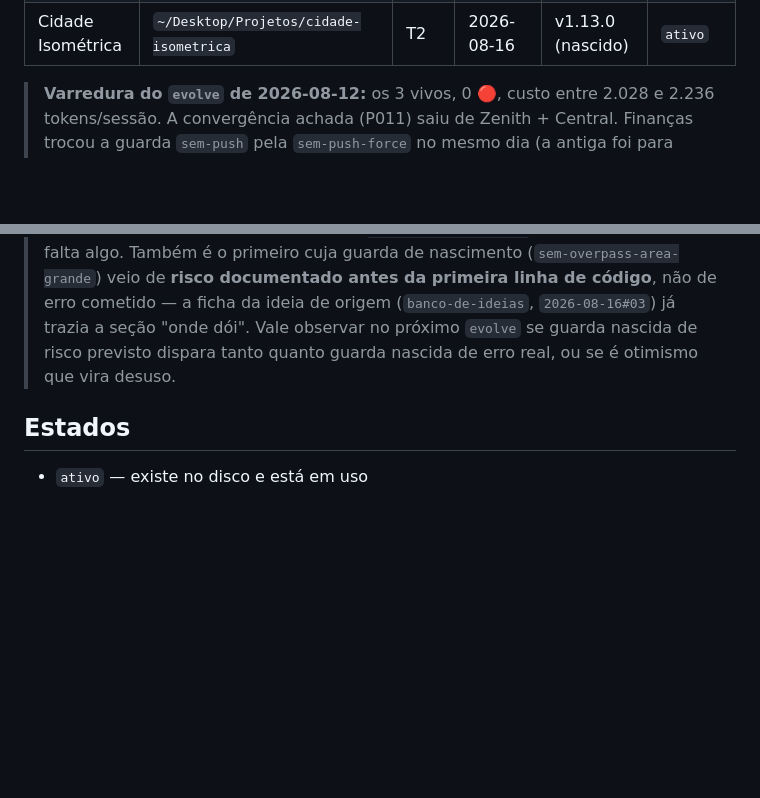
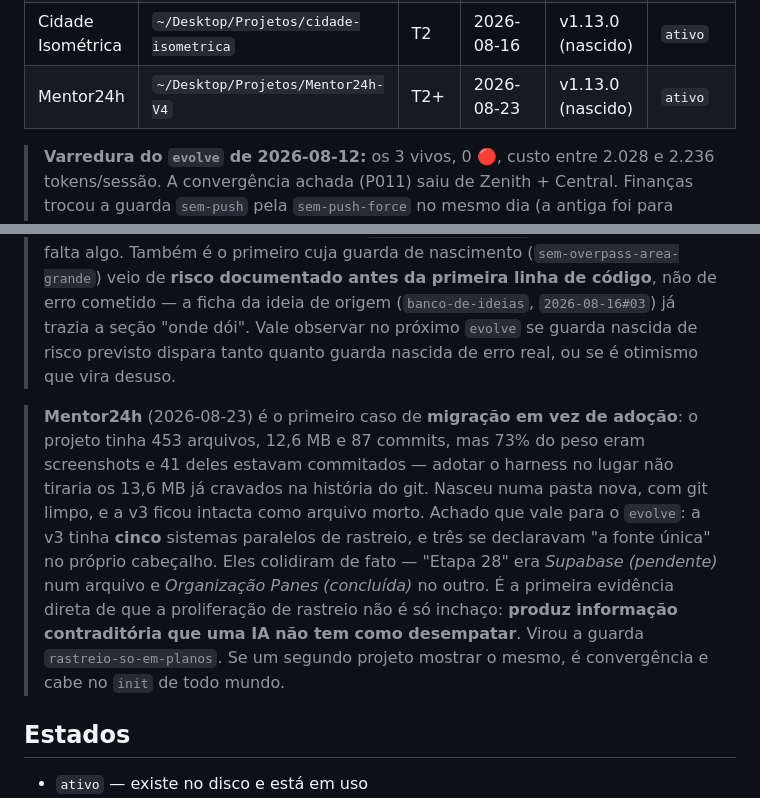
Before and after one commit to Leozinhobh77/harness, a Markdown page: memoria/REGISTRO.md, 2 parts joined by grey strips. GitHub-like rendering; blank space fills up the shorter version.

Commit message:
chore: registra Mentor24h (6o projeto, 1o caso de migracao em vez de adocao)
Co-Authored-By: Claude Opus 5.5 <noreply@anthropic.com>

```diff
--- a/memoria/REGISTRO.md
+++ b/memoria/REGISTRO.md
@@ -13,6 +13,7 @@
 | Central de Projetos e MCPs | `~/Desktop/Projetos/Central de Projetos e MCPs (Computador)` | T2 | 2026-08-11 | v1.3.3 (nascido) · v1.11.1 (atual) | `ativo` |
 | Vórtex | `~/Desktop/Projetos/Vórtex` | T2+ | 2026-08-12 | v1.7.0 (nascido) · v1.11.1 (atual) | `ativo` |
 | Cidade Isométrica | `~/Desktop/Projetos/cidade-isometrica` | T2 | 2026-08-16 | v1.13.0 (nascido) | `ativo` |
+| Mentor24h | `~/Desktop/Projetos/Mentor24h-V4` | T2+ | 2026-08-23 | v1.13.0 (nascido) | `ativo` |
 
 > **Varredura do `evolve` de 2026-08-12:** os 3 vivos, 0 🔴, custo entre 2.028 e 2.236
 > tokens/sessão. A convergência achada (P011) saiu de Zenith + Central. Finanças trocou a guarda
@@ -37,6 +38,17 @@
 > já trazia a seção "onde dói". Vale observar no próximo `evolve` se guarda nascida de risco
 > previsto dispara tanto quanto guarda nascida de erro real, ou se é otimismo que vira desuso.
 
+> **Mentor24h** (2026-08-23) é o primeiro caso de **migração em vez de adoção**: o projeto tinha
+> 453 arquivos, 12,6 MB e 87 commits, mas 73% do peso eram screenshots e 41 deles estavam
+> commitados — adotar o harness no lugar não tiraria os 13,6 MB já cravados na história do git.
+> Nasceu numa pasta nova, com git limpo, e a v3 ficou intacta como arquivo morto.
+> Achado que vale para o `evolve`: a v3 tinha **cinco** sistemas paralelos de rastreio, e três se
+> declaravam "a fonte única" no próprio cabeçalho. Eles colidiram de fato — "Etapa 28" era
+> *Supabase (pendente)* num arquivo e *Organização Panes (concluída)* no outro. É a primeira
+> evidência direta de que a proliferação de rastreio não é só inchaço: **produz informação
+> contraditória que uma IA não tem como desempatar**. Virou a guarda `rastreio-so-em-planos`.
+> Se um segundo projeto mostrar o mesmo, é convergência e cabe no `init` de todo mundo.
+
 ## Estados
 
 - `ativo` — existe no disco e está em uso
```
